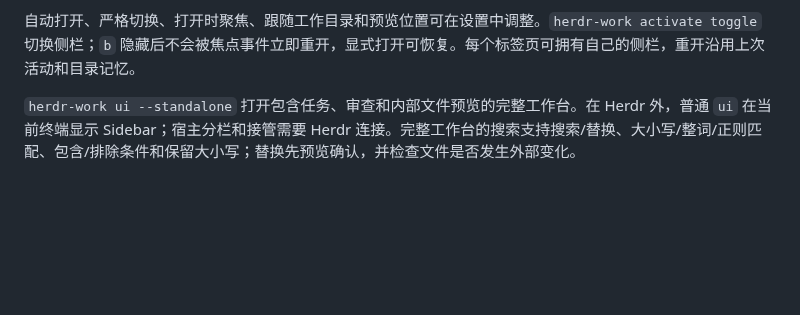
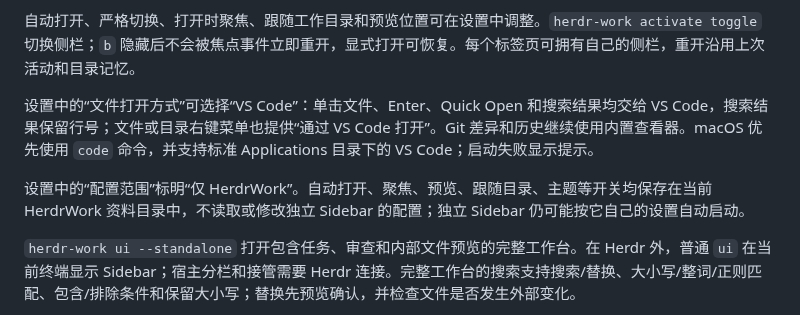
Before and after one commit to JTBlink/herdr-work, a Markdown page: README.md, the part around the change. GitHub-like rendering; blank space fills up the shorter version.

```diff
--- a/README.md
+++ b/README.md
@@ -34,6 +34,10 @@ Windows 使用 `python install.py --prefix "$env:LOCALAPPDATA/HerdrWork"`，运
 打开文件或 Diff 时，viewer 默认接管侧栏旁的工作区域：原 pane 暂存于停车标签页，进程继续运行，Sidebar 保留。关闭 viewer 后恢复原 pane、分栏方向与比例；未保存编辑继续使用来源确认流程。预览、编辑器、固定文档、搜索过滤条件和 Git 面板沿用 Sidebar 的原交互。设置和恢复记录独立保存在 HerdrWork 资料目录的 `sidebar/` 下。与独立 Sidebar 等插件共存时，预览和恢复仅作用于不含独立插件窗格的工作子树；无法安全接管时使用独立预览标签页。预览位置设置不因插件共存被强制改为分栏。HerdrWork 不会在预览或临时停车标签页自动补开侧栏。
 
 自动打开、严格切换、打开时聚焦、跟随工作目录和预览位置可在设置中调整。`herdr-work activate toggle` 切换侧栏；`b` 隐藏后不会被焦点事件立即重开，显式打开可恢复。每个标签页可拥有自己的侧栏，重开沿用上次活动和目录记忆。
+
+设置中的“文件打开方式”可选择“VS Code”：单击文件、Enter、Quick Open 和搜索结果均交给 VS Code，搜索结果保留行号；文件或目录右键菜单也提供“通过 VS Code 打开”。Git 差异和历史继续使用内置查看器。macOS 优先使用 `code` 命令，并支持标准 Applications 目录下的 VS Code；启动失败显示提示。
+
+设置中的“配置范围”标明“仅 HerdrWork”。自动打开、聚焦、预览、跟随目录、主题等开关均保存在当前 HerdrWork 资料目录中，不读取或修改独立 Sidebar 的配置；独立 Sidebar 仍可能按它自己的设置自动启动。
 
 `herdr-work ui --standalone` 打开包含任务、审查和内部文件预览的完整工作台。在 Herdr 外，普通 `ui` 在当前终端显示 Sidebar；宿主分栏和接管需要 Herdr 连接。完整工作台的搜索支持搜索/替换、大小写/整词/正则匹配、包含/排除条件和保留大小写；替换先预览确认，并检查文件是否发生外部变化。
 
```
Also changed, not shown: CHANGELOG.md (+3 -0 lines), docs/upstream/source-map.md (+2 -0 lines), docs/verification/vscode-and-settings-isolation.md (added, +33 -0 lines), docs/verification/ui-context-menu.png, 13 other files.
